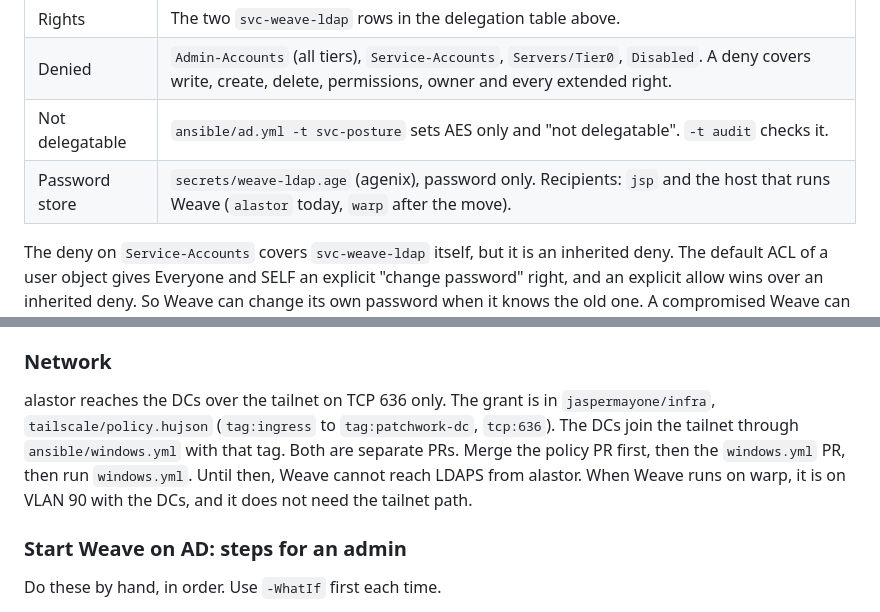
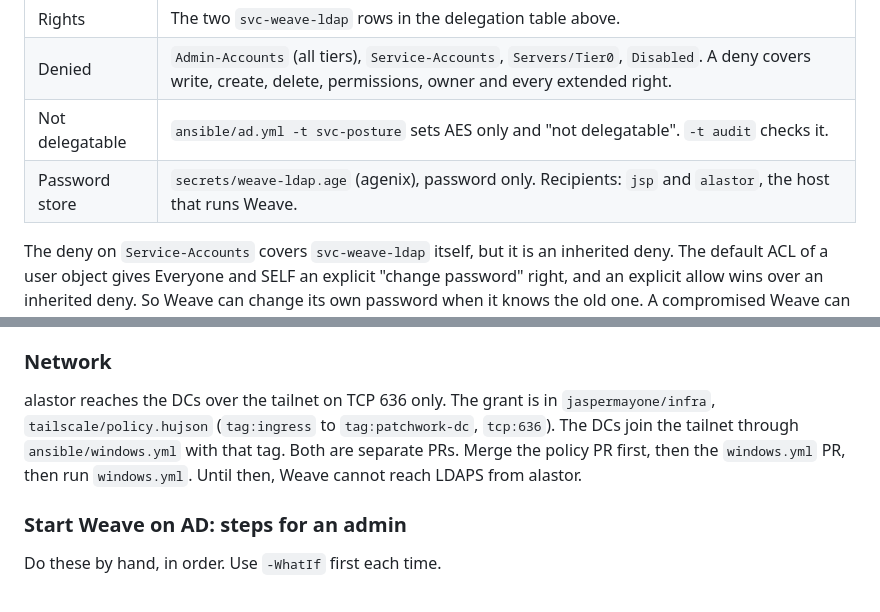
Before and after one commit to patchworklabsorg/infra, a Markdown page: ad/README.md, 2 parts joined by grey strips. GitHub-like rendering.

Commit message:
docs(ad): weave stays on alastor

```diff
--- a/ad/README.md
+++ b/ad/README.md
@@ -286,7 +286,7 @@ sequenceDiagram
 | Rights | The two `svc-weave-ldap` rows in the delegation table above. |
 | Denied | `Admin-Accounts` (all tiers), `Service-Accounts`, `Servers/Tier0`, `Disabled`. A deny covers write, create, delete, permissions, owner and every extended right. |
 | Not delegatable | `ansible/ad.yml -t svc-posture` sets AES only and "not delegatable". `-t audit` checks it. |
-| Password store | `secrets/weave-ldap.age` (agenix), password only. Recipients: `jsp` and the host that runs Weave (`alastor` today, `warp` after the move). |
+| Password store | `secrets/weave-ldap.age` (agenix), password only. Recipients: `jsp` and `alastor`, the host that runs Weave. |
 
 The deny on `Service-Accounts` covers `svc-weave-ldap` itself, but it is an inherited deny. The default ACL of a user object gives Everyone and SELF an explicit "change password" right, and an explicit allow wins over an inherited deny. So Weave can change its own password when it knows the old one. A compromised Weave can rotate the password, and then the copy in `weave-ldap.age` is stale. Watch for event 4723 on `svc-weave-ldap`.
 
@@ -340,7 +340,7 @@ Weave staging does this now (`hosts/alastor/weave.nix`, `staging.extraHosts` and
 
 ### Network
 
-alastor reaches the DCs over the tailnet on TCP 636 only. The grant is in `jaspermayone/infra`, `tailscale/policy.hujson` (`tag:ingress` to `tag:patchwork-dc`, `tcp:636`). The DCs join the tailnet through `ansible/windows.yml` with that tag. Both are separate PRs. Merge the policy PR first, then the `windows.yml` PR, then run `windows.yml`. Until then, Weave cannot reach LDAPS from alastor. When Weave runs on warp, it is on VLAN 90 with the DCs, and it does not need the tailnet path.
+alastor reaches the DCs over the tailnet on TCP 636 only. The grant is in `jaspermayone/infra`, `tailscale/policy.hujson` (`tag:ingress` to `tag:patchwork-dc`, `tcp:636`). The DCs join the tailnet through `ansible/windows.yml` with that tag. Both are separate PRs. Merge the policy PR first, then the `windows.yml` PR, then run `windows.yml`. Until then, Weave cannot reach LDAPS from alastor.
 
 ### Start Weave on AD: steps for an admin
 
```
